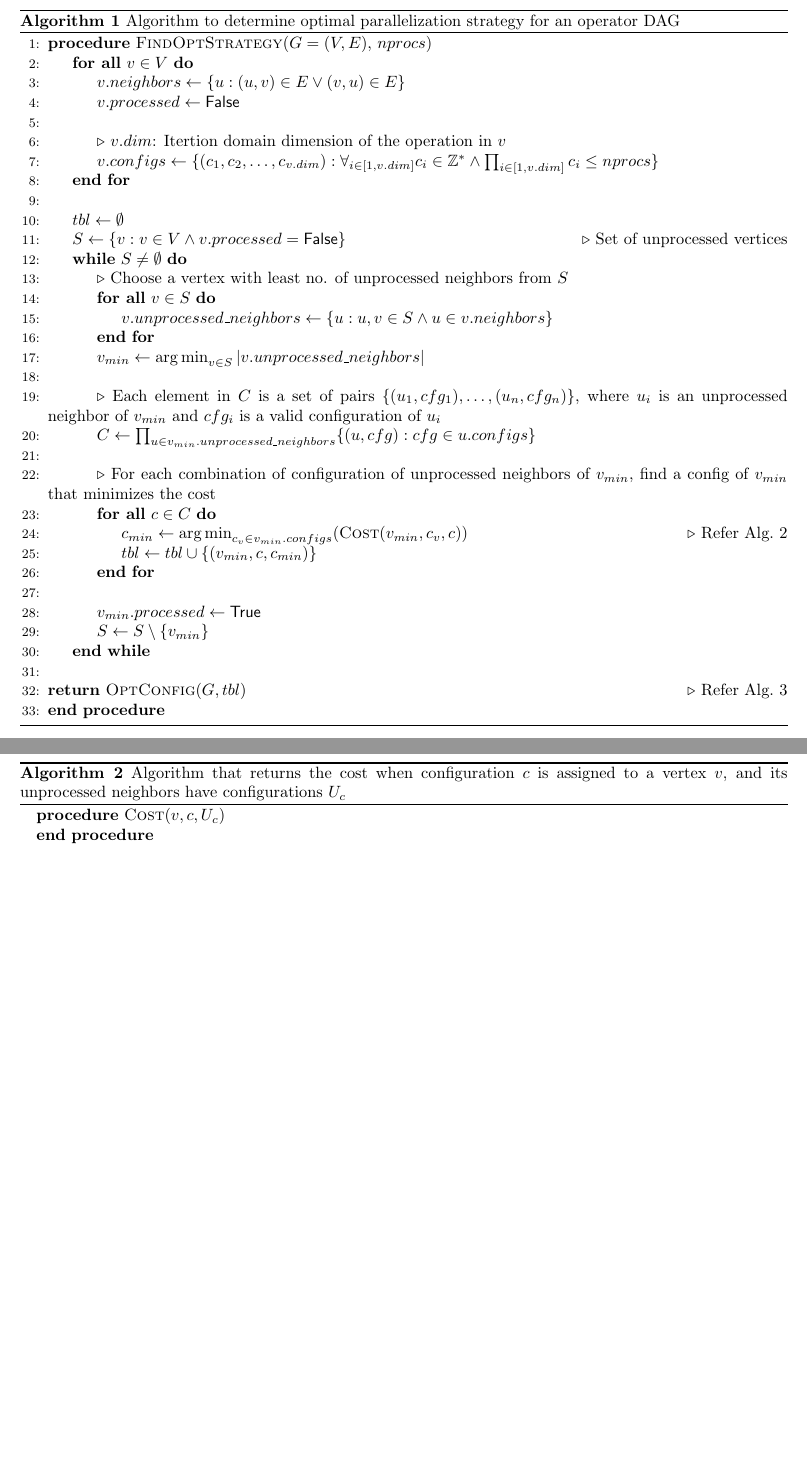
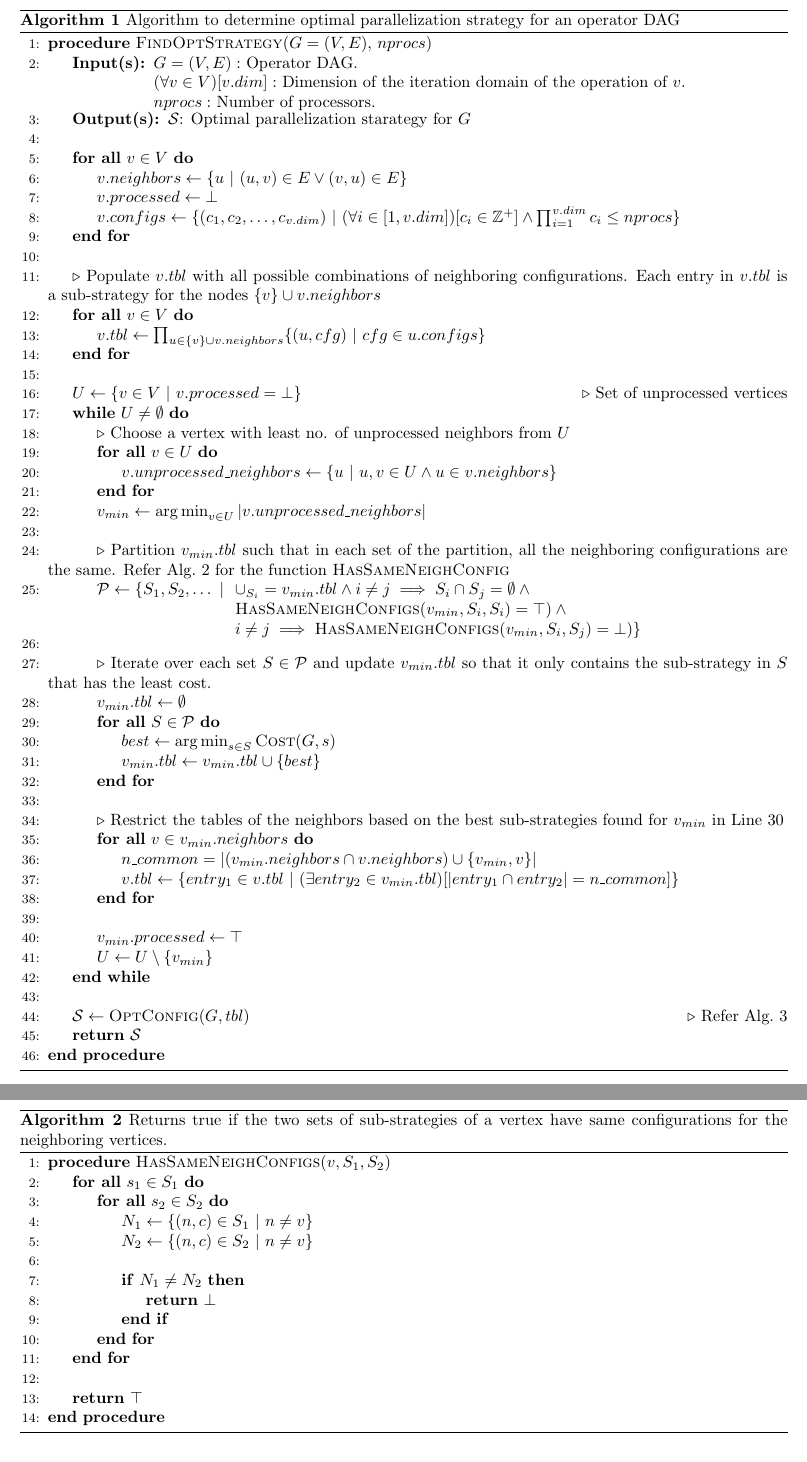
Before and after one commit to baidu-research/PaSE, a LaTeX document (doc/algo.tex): two parts of pages 1 and 2 of 2, joined at a grey line, cut so that both start at the same text, the shorter picture padded with empty space. Compiled offline with pdfLaTeX.

Commit message:
Updated the algo

```diff
--- a/doc/algo.tex
+++ b/doc/algo.tex
@@ -6,11 +6,15 @@
 \usepackage[margin=1in]{geometry}
 
 \algnewcommand{\LeftComment}[1]{\State \(\triangleright\) #1}
+\algnewcommand{\LongComment}[2]{\Comment{\parbox[t]{#1}{#2}}}
+
+\newcommand{\Inputs}[1]{\State \textbf{Input(s): }\parbox[t]{.8\textwidth}{#1}}
+\newcommand{\Outputs}[1]{\State \textbf{Output(s): }\parbox[t]{.8\textwidth}{#1}}
+\newcommand{\strategy}{\ensuremath{\mathcal{S}}}
+
 \DeclareMathOperator*{\argmax}{arg\,max}
 \DeclareMathOperator*{\argmin}{arg\,min}
-
-\newcommand{\true}{\textsf{True}}
-\newcommand{\false}{\textsf{False}}
+\newcommand{\set}[1]{\{#1\}}
 
 \begin{document}
 
@@ -20,56 +24,87 @@ strategy for an operator DAG}
 
 \begin{algorithmic}[1]
 	\Procedure{FindOptStrategy}{$G=(V,E)$, $nprocs$}
+	\Inputs{$G=(V,E):$ Operator DAG.\\
+	$(\forall{v\in V})[v.dim]:$ Dimension of the iteration domain of the operation of
+	$v$.\\
+	$nprocs:$ Number of processors.}
+	\Outputs{\strategy: Optimal parallelization starategy for $G$ }
+	\\
 
 	\ForAll{$v \in V$}
-		\State $v.neighbors \leftarrow  \{u: (u,v) \in E \lor (v,u) \in E\}$
-		\State $v.processed \leftarrow \false$
-
-		\\
-		\LeftComment{$v.dim$: Itertion domain dimension of the operation in $v$}
-		\State $v.configs \leftarrow \{(c_1, c_2,\dots,c_{v.dim}):
-		\forall_{i\in[1,v.dim]}c_i\in \mathbb{Z^*}\land \prod_{i\in [1,v.dim]} c_i \le
-		nprocs\}$
+		\State $v.neighbors \leftarrow  \set{u ~|~ (u,v) \in E \lor (v,u) \in E}$
+		\State $v.processed \leftarrow \bot$
+		\State $v.configs \leftarrow \set{(c_1, c_2,\dots,c_{v.dim}) ~|~
+		(\forall{i\in[1,v.dim]})[c_i\in \mathbb{Z^+}]\land \prod_{i=1}^{v.dim} c_i \le
+		nprocs}$
 	\EndFor
 
 	\\
 
-	\State $tbl \leftarrow \emptyset$
-	\State $S \leftarrow \{v: v\in V \land v.processed = \false\}$ \Comment{Set
+	\LeftComment{Populate $v.tbl$ with all possible combinations of neighboring
+	configurations. Each entry in $v.tbl$ is a sub-strategy for the nodes $\set{v}
+	\cup v.neighbors$}
+	\ForAll{$v \in V$}
+		\State $v.tbl \leftarrow \prod_{u\in \set{v}\cup v.neighbors} \set{(u, cfg)
+		~|~cfg \in u.configs}$
+	\EndFor
+
+	\\
+
+	\State $U \leftarrow \set{v \in V ~|~v.processed = \bot}$ \Comment{Set
 	of unprocessed vertices}
-	\While{$S \not = \emptyset$}
+	\While{$U \not = \emptyset$}
 		\LeftComment{Choose a vertex with least no. of unprocessed neighbors from
-		$S$}
-		\ForAll{$v \in S$}
-			\State $v.unprocessed\_neighbors \leftarrow \{u: u, v\in S \land u\in v.neighbors\}$
+		$U$}
+		\ForAll{$v \in U$}
+			\State $v.unprocessed\_neighbors \leftarrow \set{u ~|~ u, v\in U \land u\in v.neighbors}$
 		\EndFor
-		\State $v_{min} \leftarrow \argmin_{v\in S} |v.unprocessed\_neighbors|$
+		\State $v_{min} \leftarrow \argmin_{v\in U} |v.unprocessed\_neighbors|$
 		\\
 
-		\LeftComment{Each element in $C$ is a set of pairs
-		$\{(u_1,cfg_1), \dots, (u_n, cfg_n)\}$, where $u_i$ is an
-		unprocessed neighbor of $v_{min}$ and $cfg_i$ is a valid configuration of
-		$u_i$}
-		\State $C \leftarrow \prod_{u\in v_{min}.unprocessed\_neighbors} \{(u,
-		cfg): cfg \in u.configs\}$
+		\LeftComment{Partition $v_{min}.tbl$ such that in each set of the partition,
+		all the neighboring configurations are the same. Refer
+		Alg.~\ref{alg:has-same-neigh-config} for the function
+		\Call{HasSameNeighConfig}{}}
+		%\State $\mathcal{P} \leftarrow \Call{PartitionSubStrategies}{G, v_{min}}$
+		%\Comment{Refer Alg.~\ref{alg:partition}}
+		\State $\mathcal{P} \leftarrow \{S_1,S_2,\dots~|~$
+		\parbox[t]{.7\textwidth}{
+				$\cup_{S_i} = v_{min}.tbl \land i \not = j \implies S_i \cap S_j = \emptyset
+				\land~\\\Call{HasSameNeighConfigs}{v_{min}, S_i, S_i} = \top)
+				\land~\\i \not = j \implies \Call{HasSameNeighConfigs}{v_{min}, S_i, S_j} =
+			\bot)
+		\}$}
 		\\
-
-		\LeftComment{For each combination of configuration of unprocessed neighbors
-		of $v_{min}$, find a config of $v_{min}$ that minimizes the cost}
-		\ForAll{$c \in C$}
-			\State $c_{min} \leftarrow \argmin_{c_v \in v_{min}.configs}
-			(\Call{Cost}{v_{min}, c_v, c})$ \Comment{Refer Alg.~\ref{alg:cost}}
-			\State $tbl \leftarrow tbl \cup \{(v_{min}, c, c_{min})\}$
+		\LeftComment{Iterate over each set $S \in \mathcal{P}$ and update
+		$v_{min}.tbl$ so that it only contains the sub-strategy in $S$ that has the
+		least cost.}
+		\State $v_{min}.tbl \leftarrow \emptyset$
+		\ForAll{$S \in \mathcal{P}$}
+			\State \label{ln:opt-strategy} $best \leftarrow \argmin_{s\in S}
+			\Call{Cost}{G, s}$
+			\State $v_{min}.tbl \leftarrow v_{min}.tbl \cup \set{best}$
 		\EndFor
 		\\
 
 
-		\State $v_{min}.processed \leftarrow \true$
-		\State $S \leftarrow S\setminus \{v_{min}\}$
+		\LeftComment{Restrict the tables of the neighbors based on the best
+		sub-strategies found for $v_{min}$ in Line~\ref{ln:opt-strategy}}
+		\ForAll{$v \in v_{min}.neighbors$}
+			\State $n\_common = |(v_{min}.neighbors \cap v.neighbors) \cup
+			\set{v_{min}, v}|$
+			\State $v.tbl \leftarrow \set{entry_1\in v.tbl ~|~ (\exists
+			entry_2 \in v_{min}.tbl)[|entry_1 \cap entry_2| = n\_common]}$
+		\EndFor
+
+		\\
+		\State $v_{min}.processed \leftarrow \top$
+		\State $U \leftarrow U\setminus \set{v_{min}}$
 	\EndWhile
 	\\
-	\\
-	\Return{$\Call{OptConfig}{G, tbl}$} \Comment{Refer Alg.~\ref{alg:optconfig}}
+	\State $\strategy \leftarrow \Call{OptConfig}{G, tbl}$ \Comment{Refer
+	Alg.~\ref{alg:optconfig}}
+	\State \Return{\strategy}
 
 	\EndProcedure
 \end{algorithmic}
@@ -77,18 +112,28 @@ strategy for an operator DAG}
 \end{algorithm}
 
 \begin{algorithm}
-	\caption{\label{alg:cost}Algorithm that returns the cost when configuration
-	$c$ is assigned to a vertex $v$, and its unprocessed neighbors have
-	configurations $U_c$}
+	\caption{\label{alg:has-same-neigh-config}Returns true if the two
+	sets of sub-strategies of a vertex have same configurations for the
+	neighboring vertices.}
 
-	\begin{algorithmic}
-		\Procedure{Cost}{$v, c, U_c$}
+	\begin{algorithmic}[1]
+		\Procedure{HasSameNeighConfigs}{$v, S_1, S_2$}
+			\ForAll{$s_1 \in S_1$}
+				\ForAll{$s_2 \in S_2$}
+					\State $N_1 \leftarrow \set{(n,c)\in S_1~|~n \not= v}$
+					\State $N_2 \leftarrow \set{(n,c)\in S_2~|~n \not= v}$
+					\\
 
+					\If{$N_1 \not= N_2$}
+						\State \Return{$\bot$}
+					\EndIf
+				\EndFor
+			\EndFor
+			\\
+			\State \Return{$\top$}
 		\EndProcedure
-
 	\end{algorithmic}
 \end{algorithm}
-
 
 \begin{algorithm}
 	\caption{\label{alg:optconfig}Algorithm that extracts an optimal configuration
```
Also changed, not shown: doc/algo.pdf.
